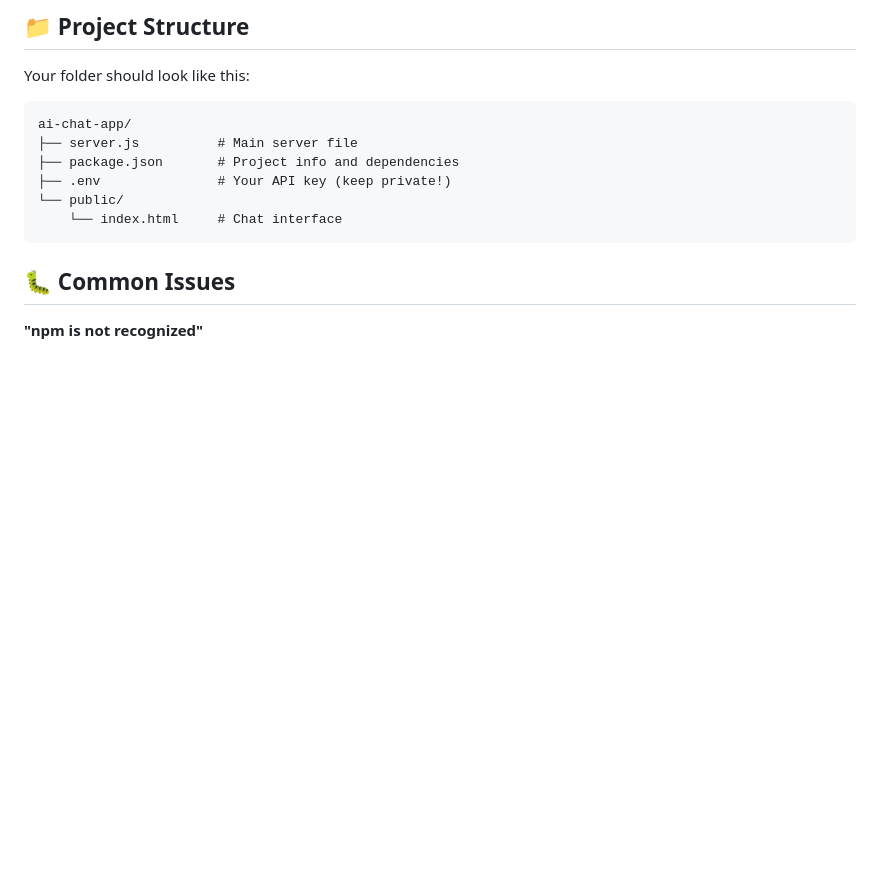
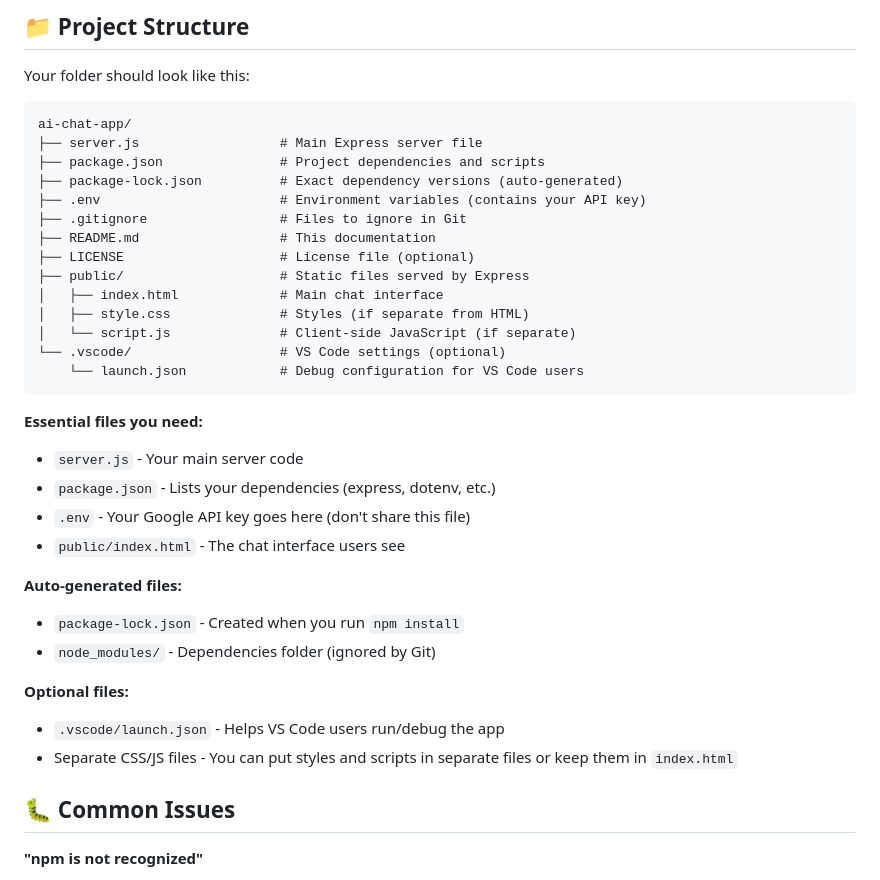
Before and after one commit to Jeremy-06/ai-chat-app, a Markdown page: README.md, the part around the change. GitHub-like rendering; blank space fills up the shorter version.

Commit message:
detailed readme

````diff
--- a/README.md
+++ b/README.md
@@ -121,12 +121,34 @@ Press `Ctrl + C` in the terminal to stop the server.
 Your folder should look like this:
 ```
 ai-chat-app/
-├── server.js          # Main server file
-├── package.json       # Project info and dependencies
-├── .env               # Your API key (keep private!)
-└── public/
-    └── index.html     # Chat interface
+├── server.js                  # Main Express server file
+├── package.json               # Project dependencies and scripts
+├── package-lock.json          # Exact dependency versions (auto-generated)
+├── .env                       # Environment variables (contains your API key)
+├── .gitignore                 # Files to ignore in Git
+├── README.md                  # This documentation
+├── LICENSE                    # License file (optional)
+├── public/                    # Static files served by Express
+│   ├── index.html             # Main chat interface
+│   ├── style.css              # Styles (if separate from HTML)
+│   └── script.js              # Client-side JavaScript (if separate)
+└── .vscode/                   # VS Code settings (optional)
+    └── launch.json            # Debug configuration for VS Code users
 ```
+
+**Essential files you need:**
+- `server.js` - Your main server code
+- `package.json` - Lists your dependencies (express, dotenv, etc.)
+- `.env` - Your Google API key goes here (don't share this file)
+- `public/index.html` - The chat interface users see
+
+**Auto-generated files:**
+- `package-lock.json` - Created when you run `npm install`
+- `node_modules/` - Dependencies folder (ignored by Git)
+
+**Optional files:**
+- `.vscode/launch.json` - Helps VS Code users run/debug the app
+- Separate CSS/JS files - You can put styles and scripts in separate files or keep them in `index.html`
 
 ## 🐛 Common Issues
 
````
